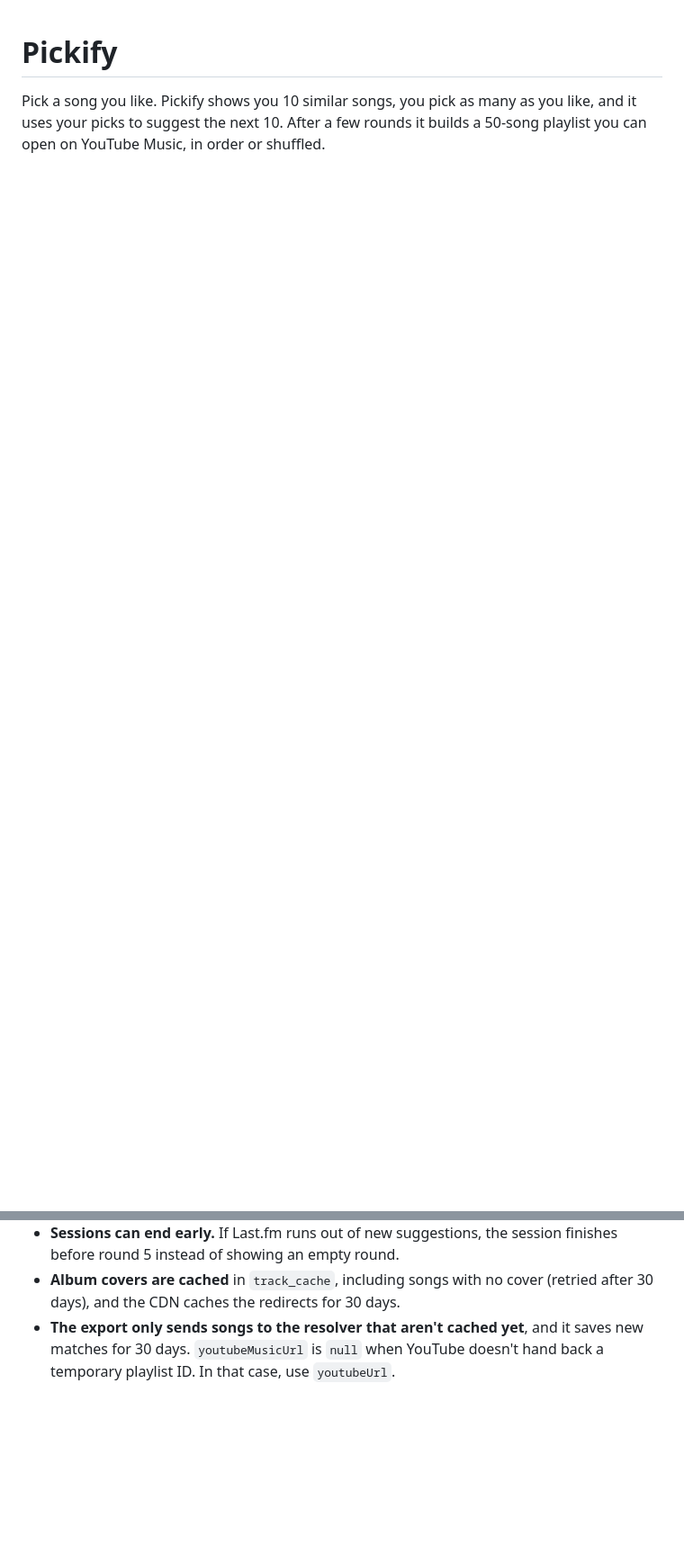
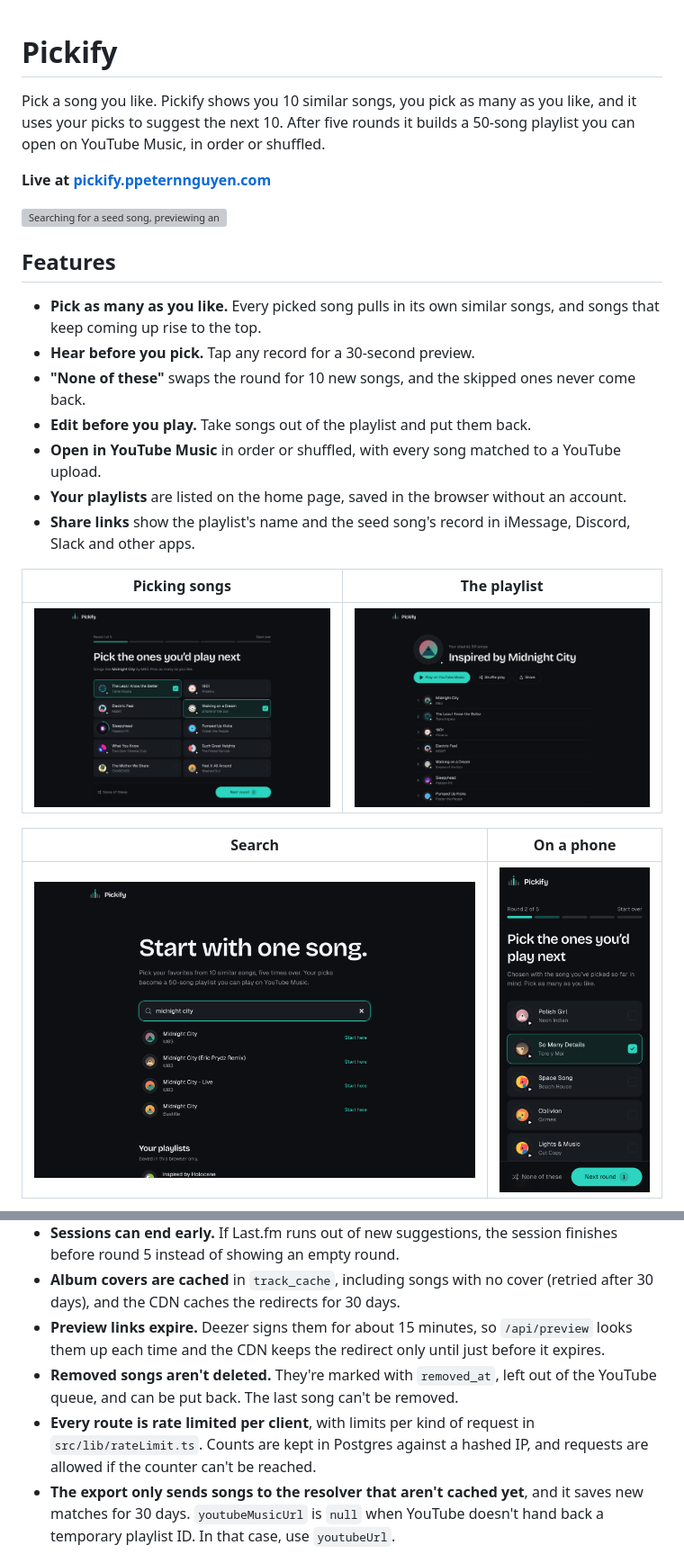
Before and after one commit to 2SikNinja/Media-Recommender, a Markdown page: README.md, 2 parts joined by grey strips. Shown at 90% size. Rendered like a GitHub page; pictures changed too: docs/screenshots/home.png (added), docs/screenshots/playlist.png (added), docs/screenshots/round-mobile.png (added); blank space fills up the shorter version; grey boxes are pictures that could not be loaded.

Commit message:
Add screenshots, a demo and an architecture diagram to the README
Also document the new endpoints, rate limits and tests.

```diff
--- a/README.md
+++ b/README.md
@@ -1,3 +1,26 @@
 # Pickify
 
-Pick a song you like. Pickify shows you 10 similar songs, you pick as many as you like, and it uses your picks to suggest the next 10. After a few rounds it builds a 50-song playlist you can open on YouTube Music, in order or shuffled.
+Pick a song you like. Pickify shows you 10 similar songs, you pick as many as you like, and it uses your picks to suggest the next 10. After five rounds it builds a 50-song playlist you can open on YouTube Music, in order or shuffled.
+
+**Live at [pickify.ppeternnguyen.com](https://pickify.ppeternnguyen.com)**
+
+![Searching for a seed song, previewing and picking songs over five rounds, and the finished playlist](docs/screenshots/demo.gif)
+
+## Features
+
+- **Pick as many as you like.** Every picked song pulls in its own similar songs, and songs that keep coming up rise to the top.
+- **Hear before you pick.** Tap any record for a 30-second preview.
+- **"None of these"** swaps the round for 10 new songs, and the skipped ones never come back.
+- **Edit before you play.** Take songs out of the playlist and put them back.
+- **Open in YouTube Music** in order or shuffled, with every song matched to a YouTube upload.
+- **Your playlists** are listed on the home page, saved in the browser without an account.
+- **Share links** show the playlist's name and the seed song's record in iMessage, Discord, Slack and other apps.
+
+| Picking songs | The playlist |
+| --- | --- |
+| ![A round of 10 songs with two picked and one preview playing](docs/screenshots/round.png) | ![A finished 50-song playlist with Play, Shuffle play and Share](docs/screenshots/playlist.png) |
+
+| Search | On a phone |
+| --- | --- |
+| ![The home page with search results for Midnight City](docs/screenshots/home.png) | <img src="docs/screenshots/round-mobile.png" alt="A round on a phone" width="300"> |
+
@@ -59,6 +119,9 @@ Notes:
 - **Rerolled songs never come back**, in later rounds or in the playlist.
 - **Sessions can end early.** If Last.fm runs out of new suggestions, the session finishes before round 5 instead of showing an empty round.
 - **Album covers are cached** in `track_cache`, including songs with no cover (retried after 30 days), and the CDN caches the redirects for 30 days.
+- **Preview links expire.** Deezer signs them for about 15 minutes, so `/api/preview` looks them up each time and the CDN keeps the redirect only until just before it expires.
+- **Removed songs aren't deleted.** They're marked with `removed_at`, left out of the YouTube queue, and can be put back. The last song can't be removed.
+- **Every route is rate limited per client**, with limits per kind of request in `src/lib/rateLimit.ts`. Counts are kept in Postgres against a hashed IP, and requests are allowed if the counter can't be reached.
 - **The export only sends songs to the resolver that aren't cached yet**, and it saves new matches for 30 days. `youtubeMusicUrl` is `null` when YouTube doesn't hand back a temporary playlist ID. In that case, use `youtubeUrl`.
 
 ## Database
```
Also changed, not shown: other parts of README.md (+44 -7 lines), 1 other file.
